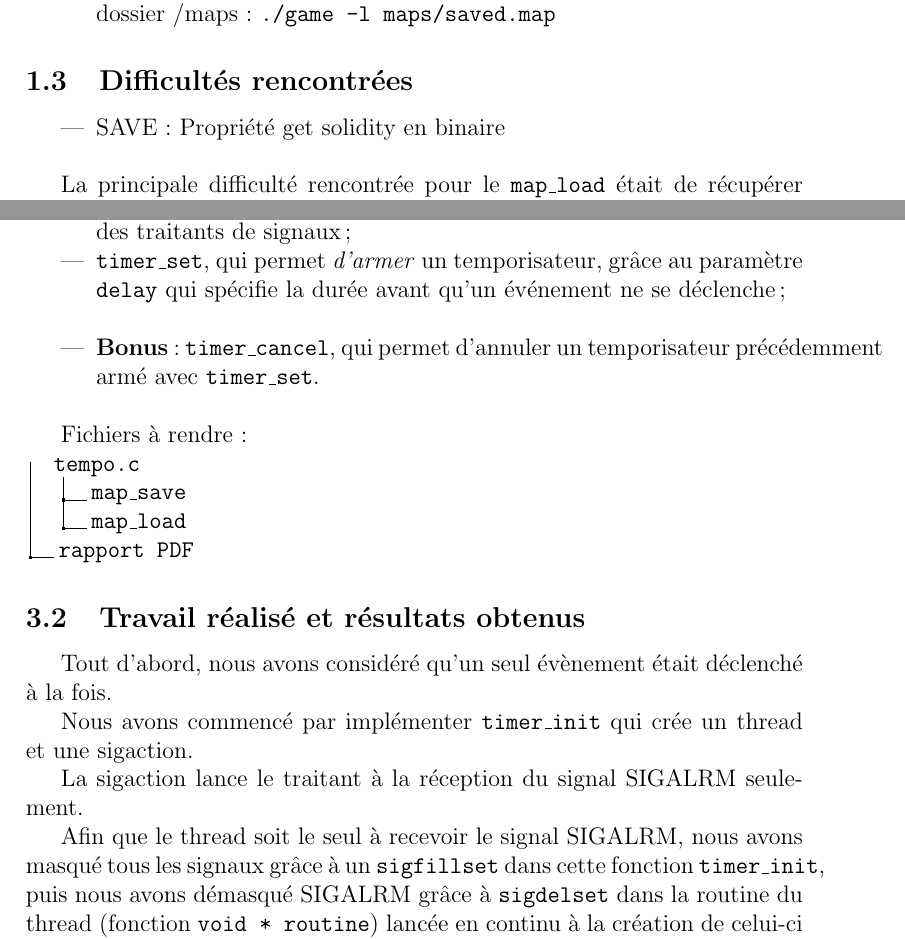
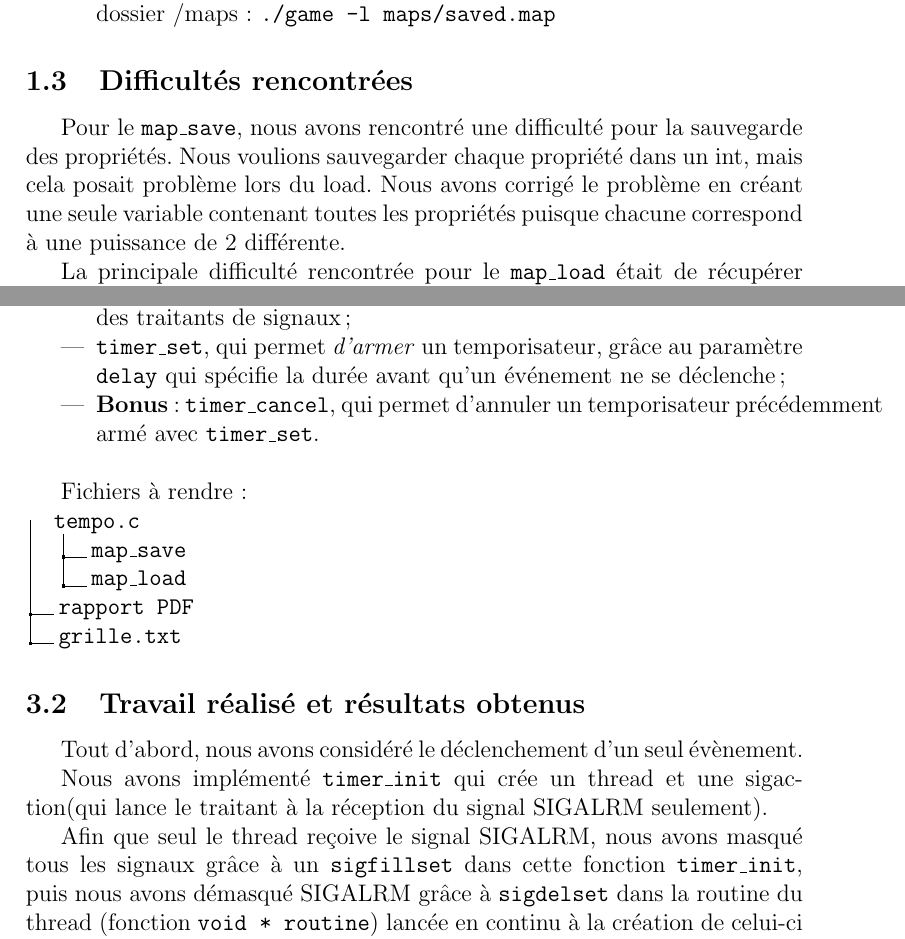
Before and after one commit to gbraud/prs_mario, a LaTeX document (rendu/prs_mario_groupe9.tex): two parts of pages 3 and 7 of 9 before the commit and two parts of pages 3 and 7 of 8 after it, joined at a grey line, cut so that both start at the same text. Compiled offline with pdfLaTeX.

Commit message:
dernières modifs

```diff
--- a/rendu/prs_mario_groupe9.tex
+++ b/rendu/prs_mario_groupe9.tex
@@ -68,11 +68,8 @@ La sauvegarde et le chargement sont désormais fonctionnels :
 \end{itemize}
 
 
-	\subsection{Difficultés rencontrées}%
-
-	\begin{itemize}
-	\item SAVE : Propriété get solidity en binaire \\
-	\end{itemize}
+	\subsection{Difficultés rencontrées}
+	Pour le \texttt{map$\_$save}, nous avons rencontré une difficulté pour la sauvegarde des propriétés. Nous voulions sauvegarder chaque propriété dans un int, mais cela posait problème lors du load. Nous avons corrigé le problème en créant une seule variable contenant toutes les propriétés puisque chacune correspond à une puissance de 2 différente.
 
 	La principale difficulté rencontrée pour le \texttt{map$\_$load} était de récupérer le nom des objets (pour afficher l'image) ; nous avions pensé à utiliser un \texttt{malloc} pour initialiser le tableau contenant les caractères du nom, mais le tableau de caractère ne se remplissait pas correctement. La solution était d'utiliser un \texttt{calloc} pour bien initialiser les éléments du tableau à 0.
 
@@ -159,7 +156,7 @@ Nous avons remarqué après le rendu qu'il y avait une erreur dans le setObjects
 	Pour cela, nous devions compléter les fonctions :
 \begin{itemize}
 	 \item \texttt{timer$\_$init}, qui permet l'initialisation des variables et la mise en place des traitants de signaux;
-	 \item \texttt{timer$\_$set}, qui permet \textit{d'armer} un temporisateur, grâce au paramètre \texttt{delay} qui spécifie la durée avant qu'un événement ne se déclenche; \\
+	 \item \texttt{timer$\_$set}, qui permet \textit{d'armer} un temporisateur, grâce au paramètre \texttt{delay} qui spécifie la durée avant qu'un événement ne se déclenche;
 	 \item \textbf{Bonus} : \texttt{timer$\_$cancel}, qui permet d'annuler un temporisateur précédemment armé avec \texttt{timer$\_$set}. \\
 \end{itemize}
 
@@ -170,17 +167,16 @@ Nous avons remarqué après le rendu qu'il y avait une erreur dans le setObjects
 	.2 map$\_$save.
 	.2 map$\_$load.
 	.1 rapport PDF.
+	.1 grille.txt.
 	}
 
 
 	\subsection{Travail réalisé et résultats obtenus}
-	Tout d'abord, nous avons considéré qu'un seul évènement était déclenché à la fois.
+	Tout d'abord, nous avons considéré le déclenchement d'un seul évènement.
 
-	Nous avons commencé par implémenter \texttt{timer$\_$init} qui crée un thread et une sigaction.
+	Nous avons implémenté \texttt{timer$\_$init} qui crée un thread et une sigaction(qui lance le traitant à la réception du signal SIGALRM seulement).
 
-	La sigaction lance le traitant à la réception du signal SIGALRM seulement.
-
-	Afin que le thread soit le seul à recevoir le signal SIGALRM, nous avons masqué tous les signaux grâce à un \texttt{sigfillset} dans cette fonction \texttt{timer$\_$init}, puis nous avons démasqué SIGALRM grâce à \texttt{sigdelset} dans la routine du thread (fonction \texttt{void * routine}) lancée en continu à la création de celui-ci avec \texttt{pthread$\_$create}. Cette routine effectue une boucle infinie attendant la réception d'un SIGALRM avec la fonction \texttt{sigsuspend}.
+	Afin que seul le thread reçoive le signal SIGALRM, nous avons masqué tous les signaux grâce à un \texttt{sigfillset} dans cette fonction \texttt{timer$\_$init}, puis nous avons démasqué SIGALRM grâce à \texttt{sigdelset} dans la routine du thread (fonction \texttt{void * routine}) lancée en continu à la création de celui-ci avec \texttt{pthread$\_$create}. Cette routine effectue une boucle infinie attendant la réception d'un SIGALRM avec la fonction \texttt{sigsuspend}.
 
 	Nous avons ensuite pu créer un timer dans \texttt{timer$\_$set} qui déclenche un SIGALRM au bout d'un certain temps (delay spécifié dans les paramètres de la fonction).
 	Afin de sauvegarder le paramètre param de la fonction, nous avons créé une variable globale \texttt{function} pour que le traitant de la sigaction y ait accès.
```
Also changed, not shown: rendu/prs_mario_groupe9.pdf, 2 other files.
